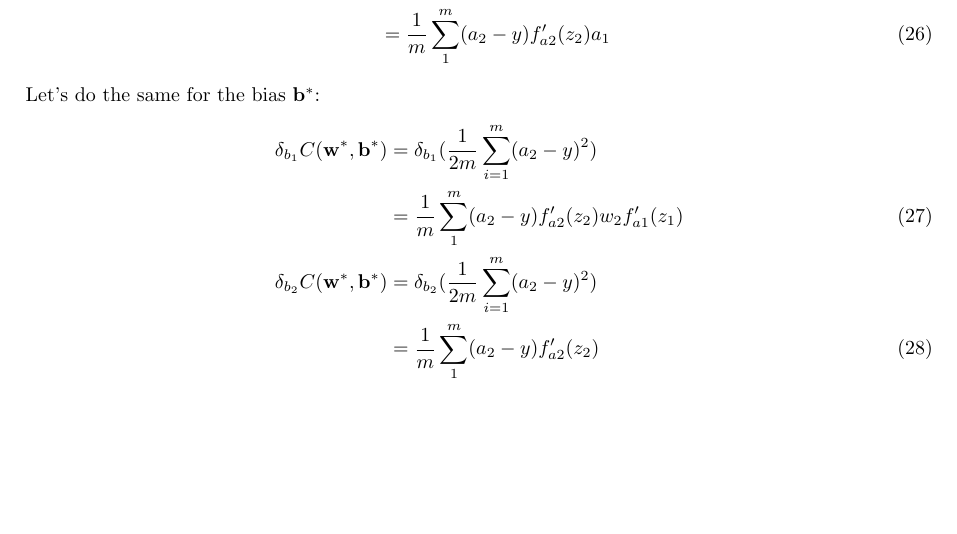
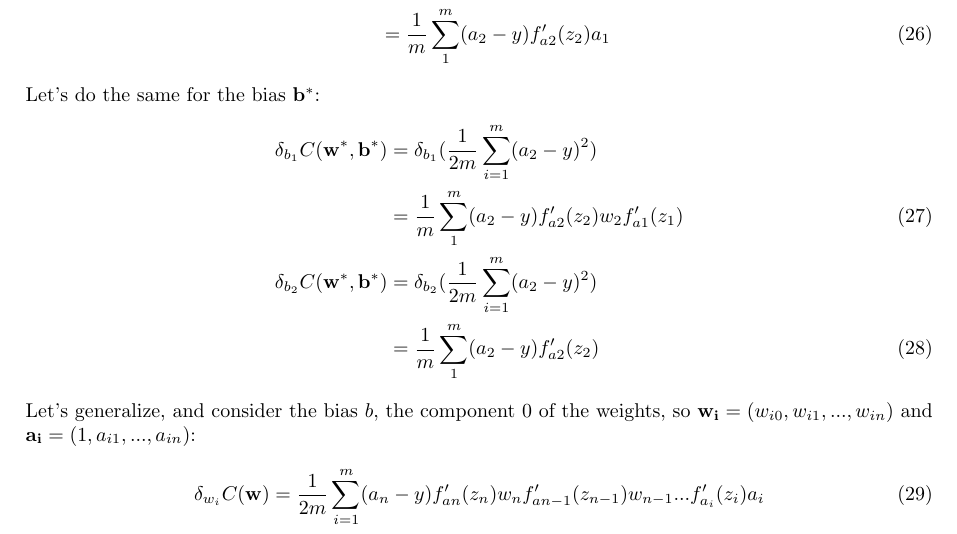
Before and after one commit to marcpuigpinos/Fortran_Neural_Network, a LaTeX document (doc/Fortran_Neural_Network.tex): part of page 3 of 3, cut so that both start at the same text, the shorter picture padded with empty space. Compiled offline with pdfLaTeX.

Commit message:
Doc: Generalization of the chain rule for the any number of layers.xx

```diff
--- a/doc/Fortran_Neural_Network.tex
+++ b/doc/Fortran_Neural_Network.tex
@@ -177,4 +177,9 @@ Let's do the same for the bias $\mathbf{b^*}$:
   &= \dfrac{1}{m} \sum_1^m (a_2 - y) f'_{a2}(z_2)
 \end{align}
 
+Let's generalize, and consider the bias $b$, the component $0$ of the weights, so $\mathbf{w_i} = (w_{i0}, w_{i1}, ..., w_{in})$ and $\mathbf{a_i} = (1, a_{i1}, ..., a_{in})$:
+\begin{align}
+  \delta_{w_i} C(\mathbf{w}) &= \dfrac{1}{2m} \sum_{i=1}^m (a_n - y) f'_{an}(z_n) w_n f'_{an-1}(z_{n-1}) w_{n-1} ... f'_{a_i}(z_i) a_i
+\end{align}
+
 \end{document}
```
Also changed, not shown: doc/Fortran_Neural_Network.pdf.
